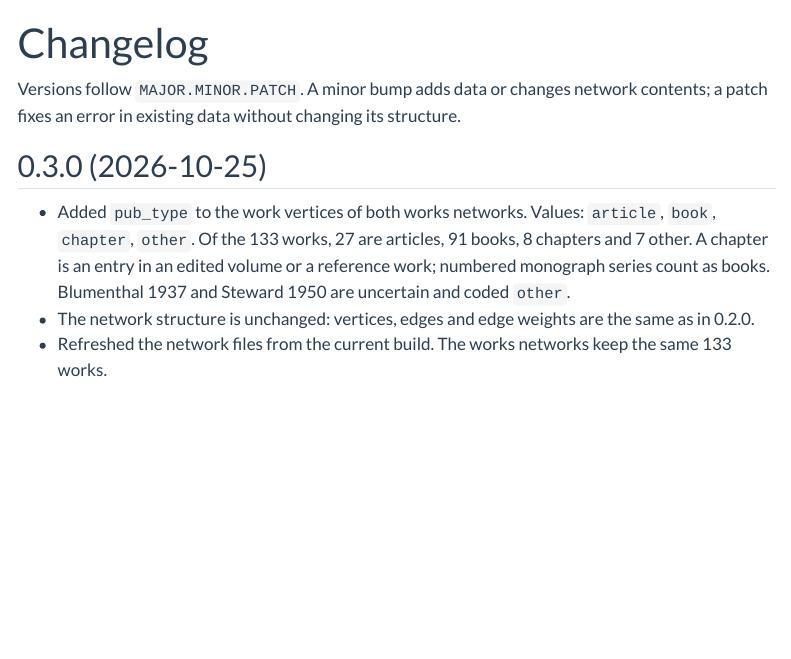
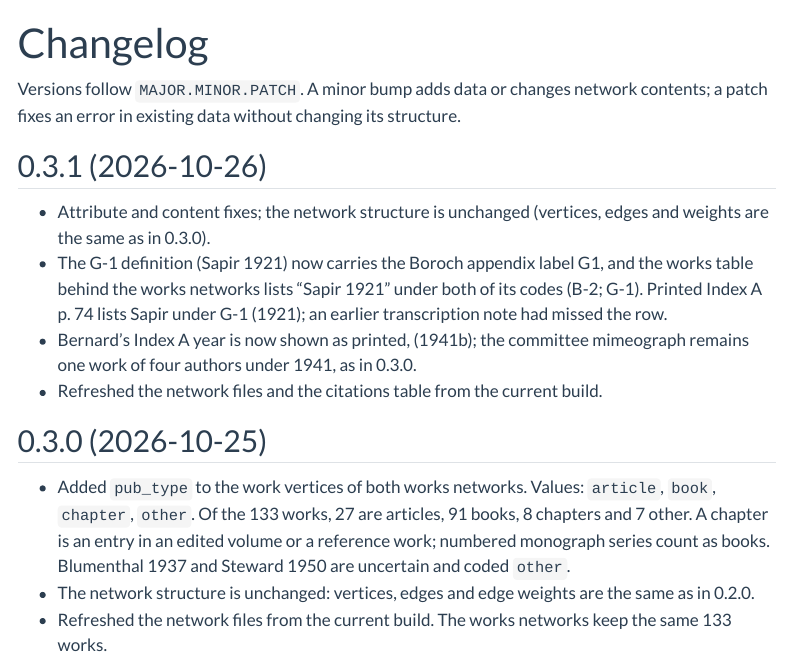
Before and after one commit to olizardo/definitions-of-culture-two-mode, a Quarto document (changelog.qmd): the page in a window 1100 px wide, from its top. Rendered offline with R 4.5, knitr and Pandoc in place of Quarto, with nearby package versions; menus at the side of the page are left out.

Commit message:
Refresh data for release 0.3.1: G-1 Boroch label, Sapir 1921 under B-2 and G-1, Bernard year as printed

```diff
--- a/changelog.qmd
+++ b/changelog.qmd
@@ -4,6 +4,13 @@ title: "Changelog"
 
 Versions follow `MAJOR.MINOR.PATCH`. A minor bump adds data or changes network contents; a patch fixes an
 error in existing data without changing its structure.
+
+## 0.3.1 (2026-10-26)
+
+- Attribute and content fixes; the network structure is unchanged (vertices, edges and weights are the same as in 0.3.0).
+- The G-1 definition (Sapir 1921) now carries the Boroch appendix label G1, and the works table behind the works networks lists "Sapir 1921" under both of its codes (B-2; G-1). Printed Index A p. 74 lists Sapir under G-1 (1921); an earlier transcription note had missed the row.
+- Bernard's Index A year is now shown as printed, (1941b); the committee mimeograph remains one work of four authors under 1941, as in 0.3.0.
+- Refreshed the network files and the citations table from the current build.
 
 ## 0.3.0 (2026-10-25)
 
--- a/data/kk-index-b-work-citations.csv
+++ b/data/kk-index-b-work-citations.csv
@@ -15,6 +15,7 @@
 "Linton 1945a",2,"C-I-9; E-5","Linton","1945a","page_checked","matched","B104","1945a Linton R., The Cultural Background of Personality, New York (C1).","both_agree"
 "Morris 1946",2,"D-I-13; G-6","Morris","1946","page_checked","matched","B112","1946 Morris C.W., Signs, Language and Behavior, New York (D1).","both_agree"
 "Panunzio 1939",2,"A-11; D-I-7","Panunzio","1939","page_checked","matched","B062","1939 Panunzio C., Major Social Institutions: An Introduction, New York (A).","both_agree"
+"Sapir 1921",2,"B-2; G-1","Sapir","1921","page_checked","matched","B010","1921 Sapir E., Language, New York (B).","both_agree"
 "Turney-High 1949",2,"D-I-15; E-9","Turney-High","1949","page_checked","matched","B150","1949 Turney-High H.H., General Anthropology, New York (D1).","both_agree"
 "Wissler 1916",2,"D-II-1; F-II-2","Wissler","1916","page_checked","matched","B006","1916 Wissler C., Psychological and Historical Interpretations for Culture, “Sci- ence”, vol. 43, p. 193–201 (D2).","both_agree"
 "Young 1942",2,"D-I-11; F-I-13","Young","1942","page_checked","matched","B091","1942 Young K., Sociology, A Study of Society and Culture, New York (D1).","both_agree"
@@ -106,7 +107,6 @@
 "Roberts 1951",1,"D-III-4","Roberts","1951","year_conflict","not_found",NA,NA,"kk_only"
 "Roheim 1943",1,"F-IV-4","Roheim","1943","page_checked","matched","B094","1943 Roheim G., The Origin and Function of Culture, “Nervous and Mental Dis- ease Monographs”, New York (F4).","both_agree"
 "Rouse 1939",1,"G-4","Rouse","1939","page_checked","matched","B065","1939 Rouse I., Prehistory in Haiti, “Yale Publications in Anthrolopogy”, No 21 (G).","both_agree"
-"Sapir 1921",1,"B-2","Sapir","1921","page_checked","matched","B010","1921 Sapir E., Language, New York (B).","both_agree"
 "Sapir 1924a",1,"B-3","Sapir","1924a","page_checked","matched","B012","1924a (1949) Sapir E., Culture, Genuine and Spurious, “American Journal of Sociology”, vol. 29, p. 401–29. (Reprinted in: Selected Writings of Edward Sapir in Language, Culture, and Personality, ed. D.G. Mandelbaum, Berkeley 1949, p. 308–331) (B).","both_agree"
 "Schmidt 1937",1,"F-II-3","Schmidt","1937","matched","matched","B054","1937 Schmidt W., Handbuch der Methode der Kulturhistorischen Ethnologie, Munster (F2).","both_agree"
 "Simmons 1942",1,"C-I-7","Simmons","1942","page_checked","matched","B090","1942 Simmons L.W. (red.), Sun Chief, the Autobiography of a Hopi Indian, New Haven (C1).","both_agree"
```
Also changed, not shown: index.qmd (+1 -1 lines), data/kk-index-b-heading-network.rds, data/kk-index-b-verified-network.rds, data/kk-index-b-works-heading-network.rds, data/kk-index-b-works-sub-element-network.rds.
